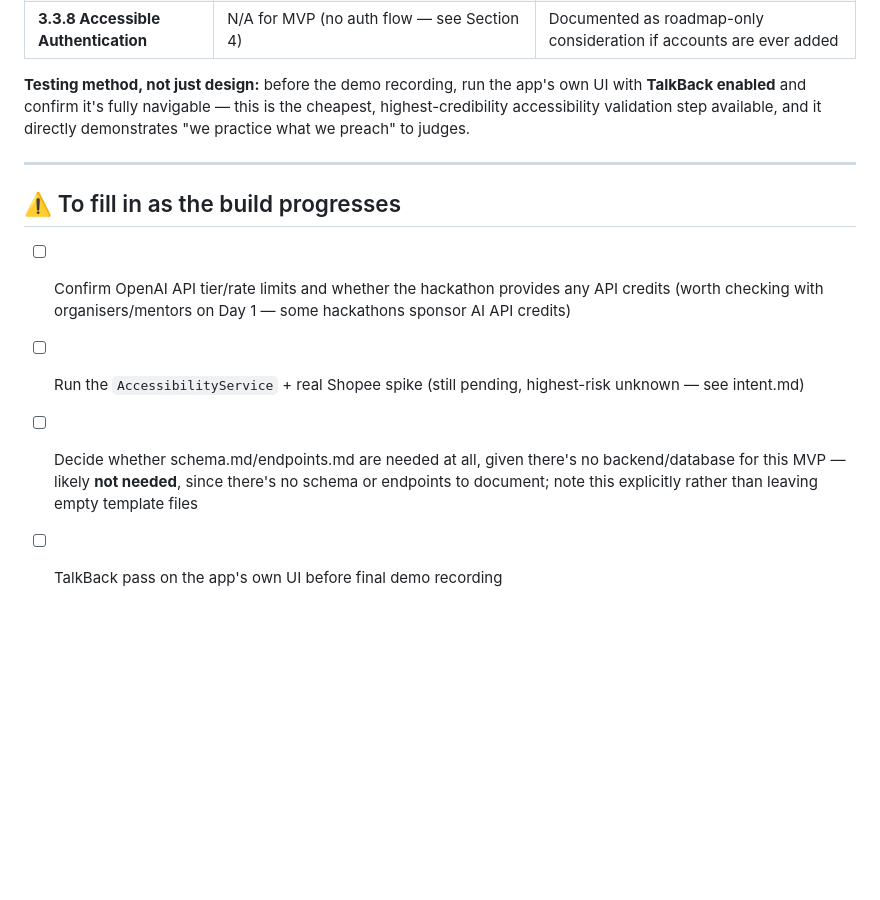
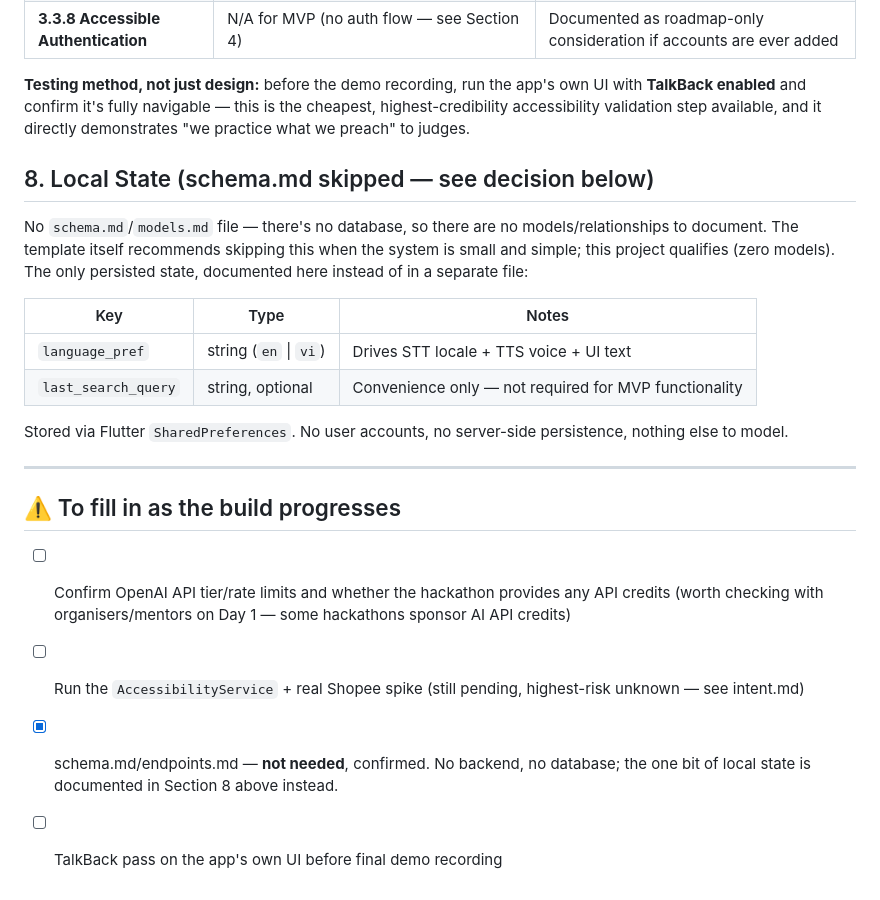
Before and after one commit to KhanhQNguyn/hackathon-72-hours, a Markdown page: intent/02-spec.md, the part around the change. Drawn GitHub-style; blank space fills up the shorter version.

Commit message:
doc: update

```diff
--- a/intent/02-spec.md
+++ b/intent/02-spec.md
@@ -112,11 +112,22 @@ WCAG 2.2 is technically a *web content* standard, so it doesn't apply verbatim t
 
 **Testing method, not just design:** before the demo recording, run the app's own UI with **TalkBack enabled** and confirm it's fully navigable — this is the cheapest, highest-credibility accessibility validation step available, and it directly demonstrates "we practice what we preach" to judges.
 
+## 8. Local State (schema.md skipped — see decision below)
+
+No `schema.md`/`models.md` file — there's no database, so there are no models/relationships to document. The template itself recommends skipping this when the system is small and simple; this project qualifies (zero models). The only persisted state, documented here instead of in a separate file:
+
+| Key | Type | Notes |
+|---|---|---|
+| `language_pref` | string (`en` \| `vi`) | Drives STT locale + TTS voice + UI text |
+| `last_search_query` | string, optional | Convenience only — not required for MVP functionality |
+
+Stored via Flutter `SharedPreferences`. No user accounts, no server-side persistence, nothing else to model.
+
 ---
 
 ## ⚠️ To fill in as the build progresses
 
 - [ ] Confirm OpenAI API tier/rate limits and whether the hackathon provides any API credits (worth checking with organisers/mentors on Day 1 — some hackathons sponsor AI API credits)
 - [ ] Run the `AccessibilityService` + real Shopee spike (still pending, highest-risk unknown — see intent.md)
-- [ ] Decide whether schema.md/endpoints.md are needed at all, given there's no backend/database for this MVP — likely **not needed**, since there's no schema or endpoints to document; note this explicitly rather than leaving empty template files
+- [x] schema.md/endpoints.md — **not needed**, confirmed. No backend, no database; the one bit of local state is documented in Section 8 above instead.
 - [ ] TalkBack pass on the app's own UI before final demo recording
```
